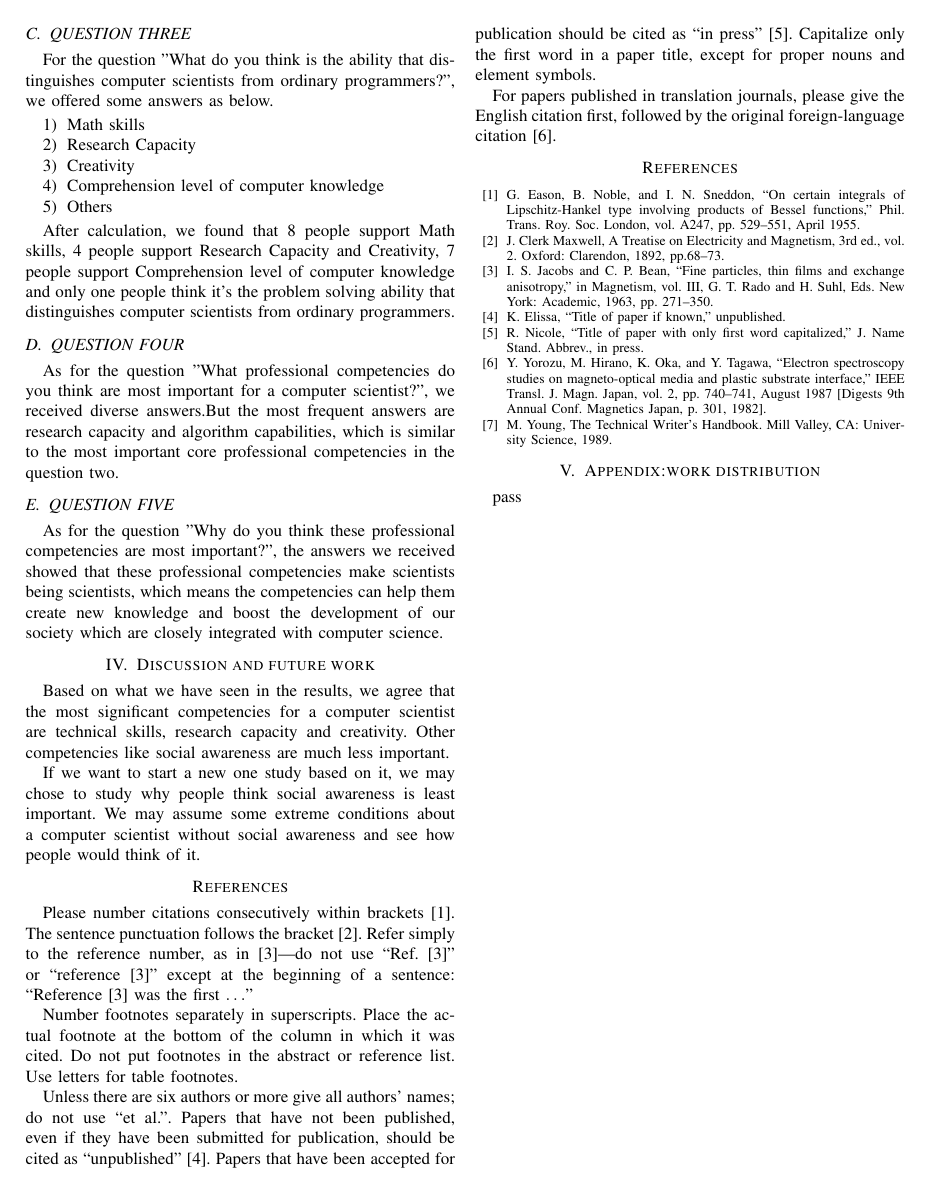
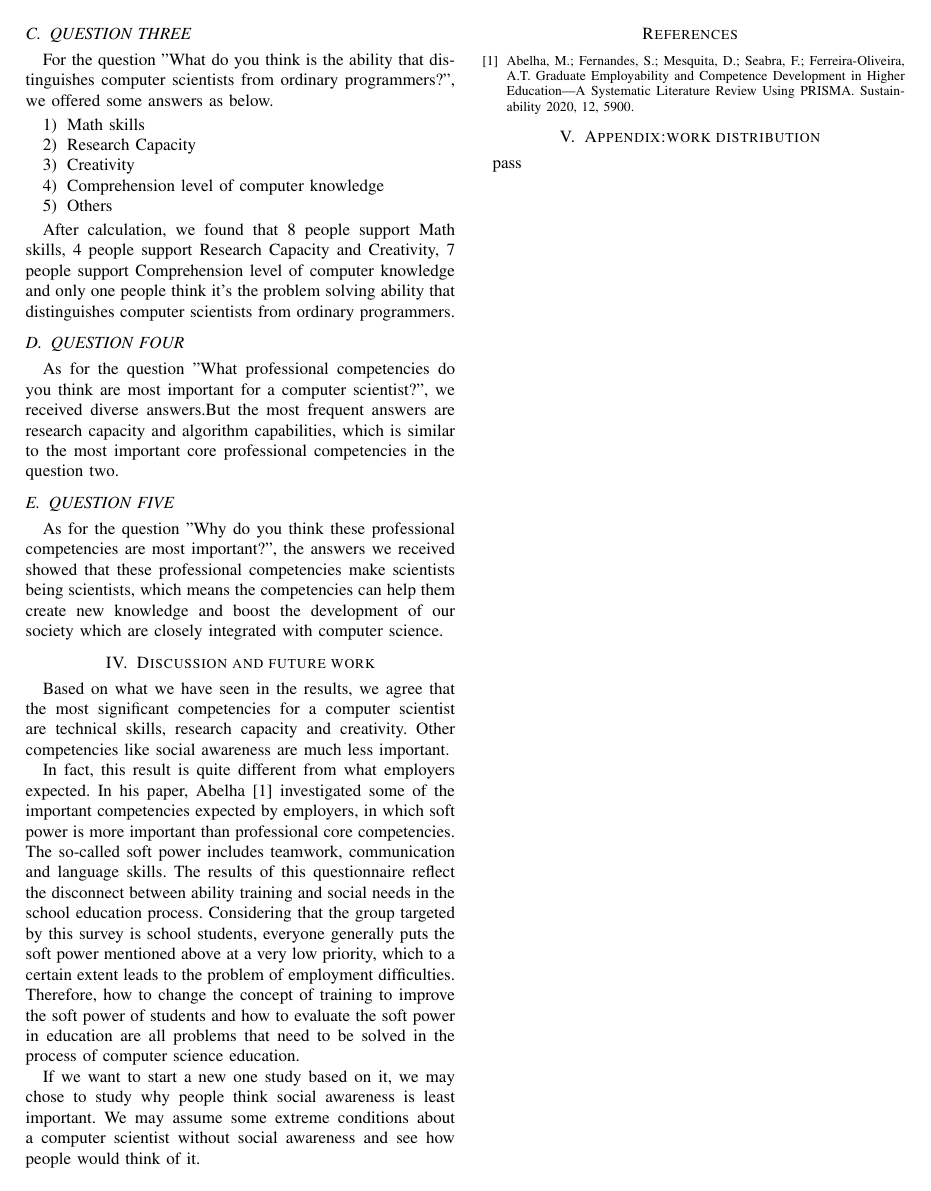
Before and after one commit to SilentStars/GoupAssignmentACSS, a LaTeX paper (Conference-LaTeX/conference_101719.tex): page 2 of 2. Compiled offline with pdfLaTeX; a missing font is replaced by an installed copy or a similar font; a LaTeX package or settings file that is missing is left out.

Commit message:
Mod: Add more discussion

```diff
--- a/Conference-LaTeX/conference_101719.tex
+++ b/Conference-LaTeX/conference_101719.tex
@@ -108,38 +108,34 @@ As for question one "How would you ranking those fundamental professional compet
 
 \section{Discussion and future work}
 \par Based on what we have seen in the results, we agree that the most significant competencies for a computer scientist are technical skills, research capacity and creativity. Other competencies like social awareness are much less important.
+\par In fact, this result is quite different from what employers expected. In his paper, Abelha\cite{b1} investigated some of the important competencies expected by employers, in which soft power is more important than professional core competencies. The so-called soft power includes teamwork, communication and language skills. The results of this questionnaire reflect the disconnect between ability training and social needs in the school education process. Considering that the group targeted by this survey is school students, everyone generally puts the soft power mentioned above at a very low priority, which to a certain extent leads to the problem of employment difficulties. Therefore, how to change the concept of training to improve the soft power of students and how to evaluate the soft power in education are all problems that need to be solved in the process of computer science education.
 \par If we want to start a new one study based on it, we may chose to study why people think social awareness is least important. We may assume some extreme conditions about a computer scientist without social awareness and see how people would think of it.
 
 
-\section*{References}
 
-Please number citations consecutively within brackets \cite{b1}. The
-sentence punctuation follows the bracket \cite{b2}. Refer simply to the reference
-number, as in \cite{b3}---do not use ``Ref. \cite{b3}'' or ``reference \cite{b3}'' except at
-the beginning of a sentence: ``Reference \cite{b3} was the first $\ldots$''
+% \section*{References}
 
-Number footnotes separately in superscripts. Place the actual footnote at
-the bottom of the column in which it was cited. Do not put footnotes in the
-abstract or reference list. Use letters for table footnotes.
+% Please number citations consecutively within brackets \cite{b1}. The
+% sentence punctuation follows the bracket \cite{b2}. Refer simply to the reference
+% number, as in \cite{b3}---do not use ``Ref. \cite{b3}'' or ``reference \cite{b3}'' except at
+% the beginning of a sentence: ``Reference \cite{b3} was the first $\ldots$''
 
-Unless there are six authors or more give all authors' names; do not use
-``et al.''. Papers that have not been published, even if they have been
-submitted for publication, should be cited as ``unpublished'' \cite{b4}. Papers
-that have been accepted for publication should be cited as ``in press'' \cite{b5}.
-Capitalize only the first word in a paper title, except for proper nouns and
-element symbols.
+% Number footnotes separately in superscripts. Place the actual footnote at
+% the bottom of the column in which it was cited. Do not put footnotes in the
+% abstract or reference list. Use letters for table footnotes.
 
-For papers published in translation journals, please give the English
-citation first, followed by the original foreign-language citation \cite{b6}.
+% Unless there are six authors or more give all authors' names; do not use
+% ``et al.''. Papers that have not been published, even if they have been
+% submitted for publication, should be cited as ``unpublished'' \cite{b4}. Papers
+% that have been accepted for publication should be cited as ``in press'' \cite{b5}.
+% Capitalize only the first word in a paper title, except for proper nouns and
+% element symbols.
+
+% For papers published in translation journals, please give the English
+% citation first, followed by the original foreign-language citation \cite{b6}.
 
 \begin{thebibliography}{00}
-\bibitem{b1} G. Eason, B. Noble, and I. N. Sneddon, ``On certain integrals of Lipschitz-Hankel type involving products of Bessel functions,'' Phil. Trans. Roy. Soc. London, vol. A247, pp. 529--551, April 1955.
-\bibitem{b2} J. Clerk Maxwell, A Treatise on Electricity and Magnetism, 3rd ed., vol. 2. Oxford: Clarendon, 1892, pp.68--73.
-\bibitem{b3} I. S. Jacobs and C. P. Bean, ``Fine particles, thin films and exchange anisotropy,'' in Magnetism, vol. III, G. T. Rado and H. Suhl, Eds. New York: Academic, 1963, pp. 271--350.
-\bibitem{b4} K. Elissa, ``Title of paper if known,'' unpublished.
-\bibitem{b5} R. Nicole, ``Title of paper with only first word capitalized,'' J. Name Stand. Abbrev., in press.
-\bibitem{b6} Y. Yorozu, M. Hirano, K. Oka, and Y. Tagawa, ``Electron spectroscopy studies on magneto-optical media and plastic substrate interface,'' IEEE Transl. J. Magn. Japan, vol. 2, pp. 740--741, August 1987 [Digests 9th Annual Conf. Magnetics Japan, p. 301, 1982].
-\bibitem{b7} M. Young, The Technical Writer's Handbook. Mill Valley, CA: University Science, 1989.
+\bibitem{b1} Abelha, M.; Fernandes, S.; Mesquita, D.; Seabra, F.; Ferreira-Oliveira, A.T. Graduate Employability and Competence Development in Higher Education—A Systematic Literature Review Using PRISMA. Sustainability 2020, 12, 5900.
 \end{thebibliography}
 
 
```
Also changed, not shown: Conference-LaTeX/conference_101719.pdf, Conference-LaTeX/conference_101719.tex (2 more changed lines).
